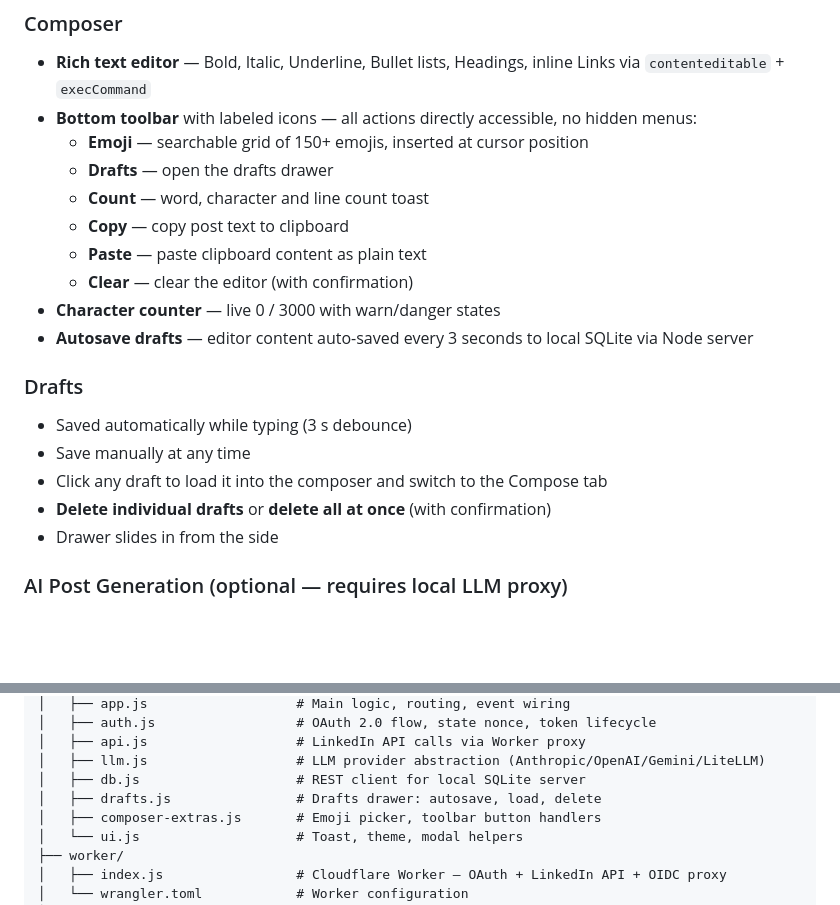
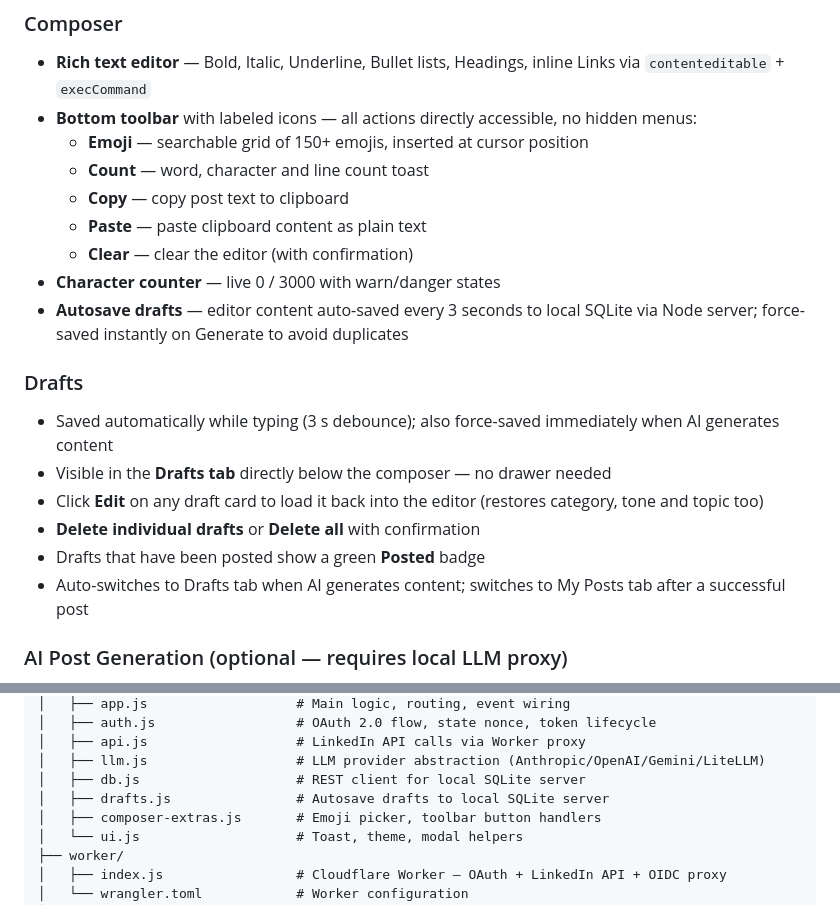
Before and after one commit to skalmodiya/linkedin-explorer, a Markdown page: README.md, 2 parts joined by grey strips. GitHub-like rendering; blank space fills up the shorter version.

Commit message:
Update README: remove drawer references, document tab-based drafts workflow
- Remove "Drafts — open the drafts drawer" from toolbar list
- Rewrite Drafts section: tab-based UI, Posted badge, auto-tab-switch behaviour
- Note force-save on Generate to avoid duplicates
- Fix drafts.js description in project structure

```diff
--- a/README.md
+++ b/README.md
@@ -12,20 +12,20 @@ A browser-based tool to log in with your LinkedIn account, compose and publish p
 - **Rich text editor** — Bold, Italic, Underline, Bullet lists, Headings, inline Links via `contenteditable` + `execCommand`
 - **Bottom toolbar** with labeled icons — all actions directly accessible, no hidden menus:
   - **Emoji** — searchable grid of 150+ emojis, inserted at cursor position
-  - **Drafts** — open the drafts drawer
   - **Count** — word, character and line count toast
   - **Copy** — copy post text to clipboard
   - **Paste** — paste clipboard content as plain text
   - **Clear** — clear the editor (with confirmation)
 - **Character counter** — live 0 / 3000 with warn/danger states
-- **Autosave drafts** — editor content auto-saved every 3 seconds to local SQLite via Node server
+- **Autosave drafts** — editor content auto-saved every 3 seconds to local SQLite via Node server; force-saved instantly on Generate to avoid duplicates
 
 ### Drafts
-- Saved automatically while typing (3 s debounce)
-- Save manually at any time
-- Click any draft to load it into the composer and switch to the Compose tab
-- **Delete individual drafts** or **delete all at once** (with confirmation)
-- Drawer slides in from the side
+- Saved automatically while typing (3 s debounce); also force-saved immediately when AI generates content
+- Visible in the **Drafts tab** directly below the composer — no drawer needed
+- Click **Edit** on any draft card to load it back into the editor (restores category, tone and topic too)
+- **Delete individual drafts** or **Delete all** with confirmation
+- Drafts that have been posted show a green **Posted** badge
+- Auto-switches to Drafts tab when AI generates content; switches to My Posts tab after a successful post
 
 ### AI Post Generation (optional — requires local LLM proxy)
 - **Multi-provider** — Anthropic Claude, OpenAI GPT, Google Gemini, LiteLLM
@@ -123,7 +123,7 @@ Browser
 │   ├── api.js                   # LinkedIn API calls via Worker proxy
 │   ├── llm.js                   # LLM provider abstraction (Anthropic/OpenAI/Gemini/LiteLLM)
 │   ├── db.js                    # REST client for local SQLite server
-│   ├── drafts.js                # Drafts drawer: autosave, load, delete
+│   ├── drafts.js                # Autosave drafts to local SQLite server
 │   ├── composer-extras.js       # Emoji picker, toolbar button handlers
 │   └── ui.js                    # Toast, theme, modal helpers
 ├── worker/
```
